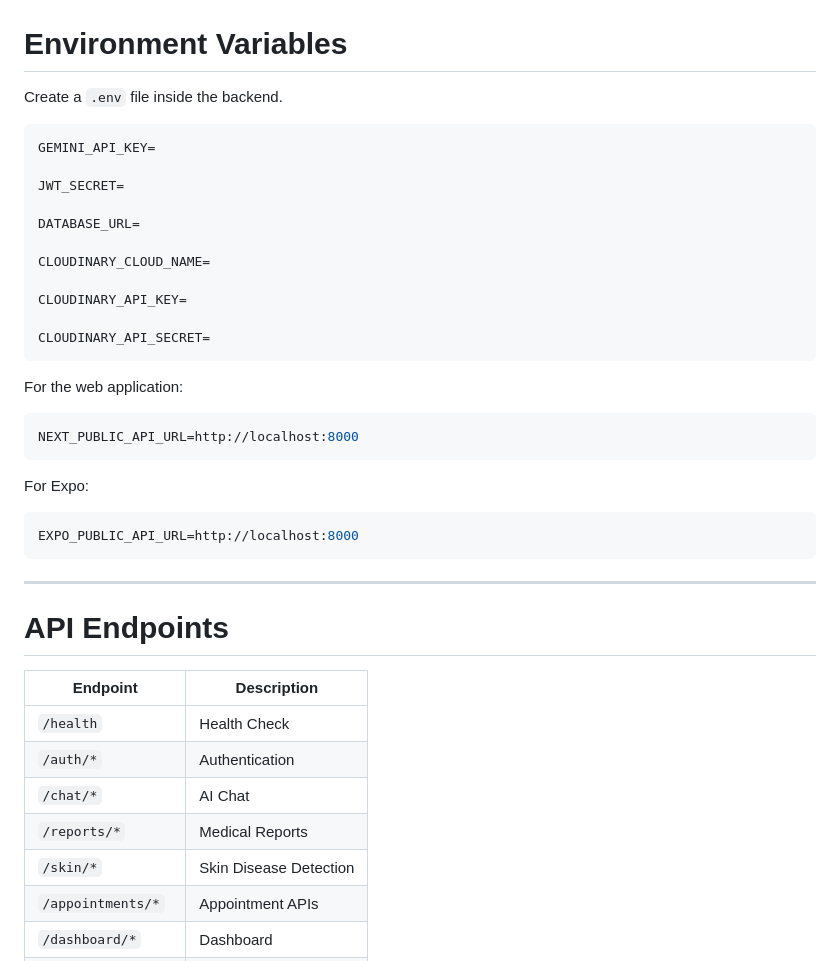
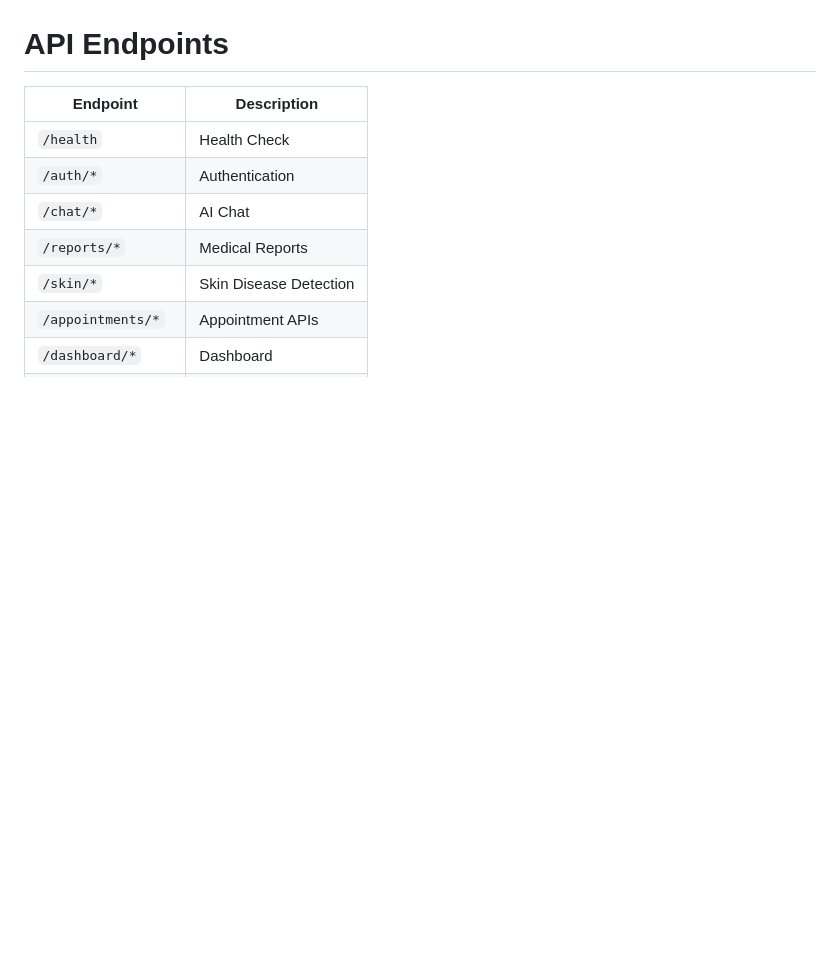
Before and after one commit to bhavendra-kumar/MediCare-AI, a Markdown page: README.md, the part around one of its changes. Drawn GitHub-style; blank space fills up the shorter version.

Commit message:
Remove installation and setup instructions from README
Removed detailed installation instructions for backend, web platform, mobile app, and environment variables from README.

````diff
--- a/README.md
+++ b/README.md
@@ -377,35 +289,3 @@ npx expo start
-# Environment Variables
-
-Create a `.env` file inside the backend.
-
-```env
-GEMINI_API_KEY=
-
-JWT_SECRET=
-
-DATABASE_URL=
-
-CLOUDINARY_CLOUD_NAME=
-
-CLOUDINARY_API_KEY=
-
-CLOUDINARY_API_SECRET=
-```
-
-For the web application:
-
-```env
-NEXT_PUBLIC_API_URL=http://localhost:8000
-```
-
-For Expo:
-
-```env
-EXPO_PUBLIC_API_URL=http://localhost:8000
-```
-
----
-
 # API Endpoints
 
 | Endpoint           | Description            |
````
Also changed, not shown: other parts of README.md (+0 -88 lines).
